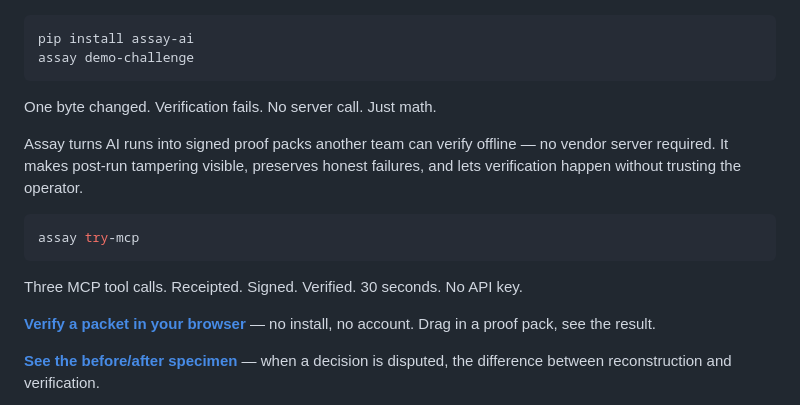
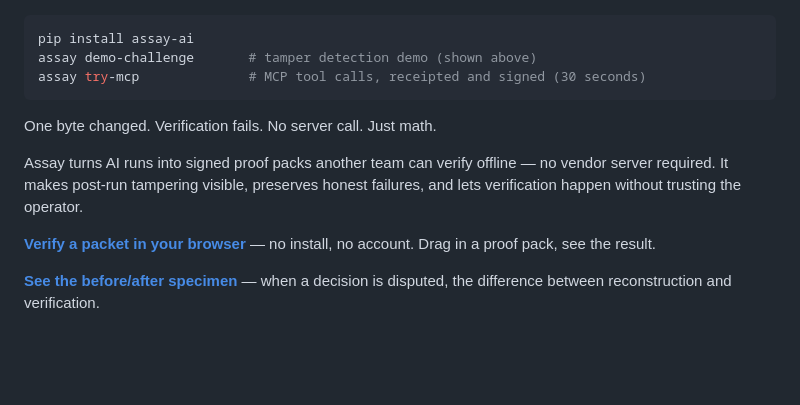
Before and after one commit to Haserjian/assay, a Markdown page: README.md, the part around the change. GitHub-like rendering; blank space fills up the shorter version.

Commit message:
docs(readme): consolidate demo commands into single code block
Merge the two separate code blocks into one to avoid confusion about
whether both need to be run. Each command now has an inline comment
explaining what it does.

Co-Authored-By: Claude Sonnet 4.6 <noreply@anthropic.com>

````diff
--- a/README.md
+++ b/README.md
@@ -8,18 +8,13 @@ Microsoft enforces runtime policy. Assay proves what happened.
 
 ```bash
 pip install assay-ai
-assay demo-challenge
+assay demo-challenge       # tamper detection demo (shown above)
+assay try-mcp              # MCP tool calls, receipted and signed (30 seconds)
 ```
 
 One byte changed. Verification fails. No server call. Just math.
 
 Assay turns AI runs into signed proof packs another team can verify offline — no vendor server required. It makes post-run tampering visible, preserves honest failures, and lets verification happen without trusting the operator.
-
-```bash
-assay try-mcp
-```
-
-Three MCP tool calls. Receipted. Signed. Verified. 30 seconds. No API key.
 
 **[Verify a packet in your browser](https://haserjian.github.io/assay-proof-gallery/verify.html)** — no install, no account. Drag in a proof pack, see the result.
 
````
